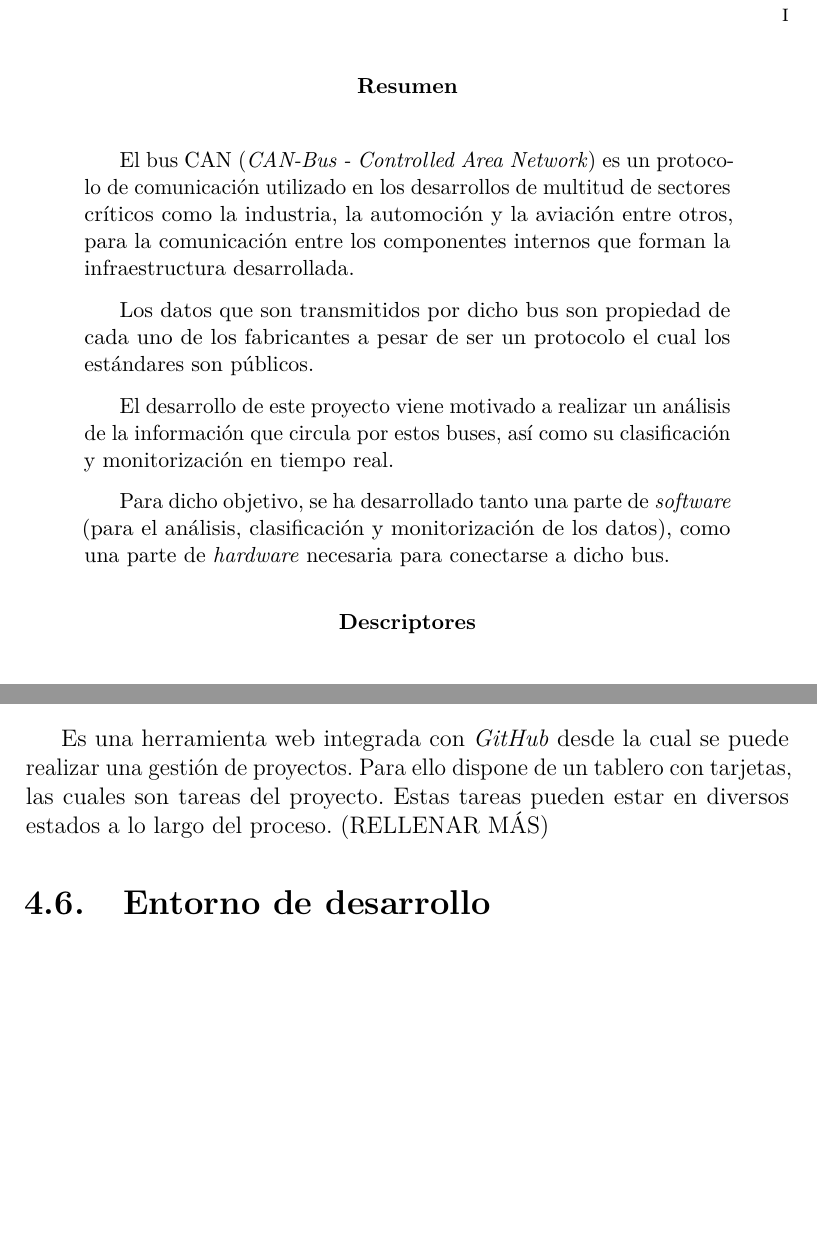
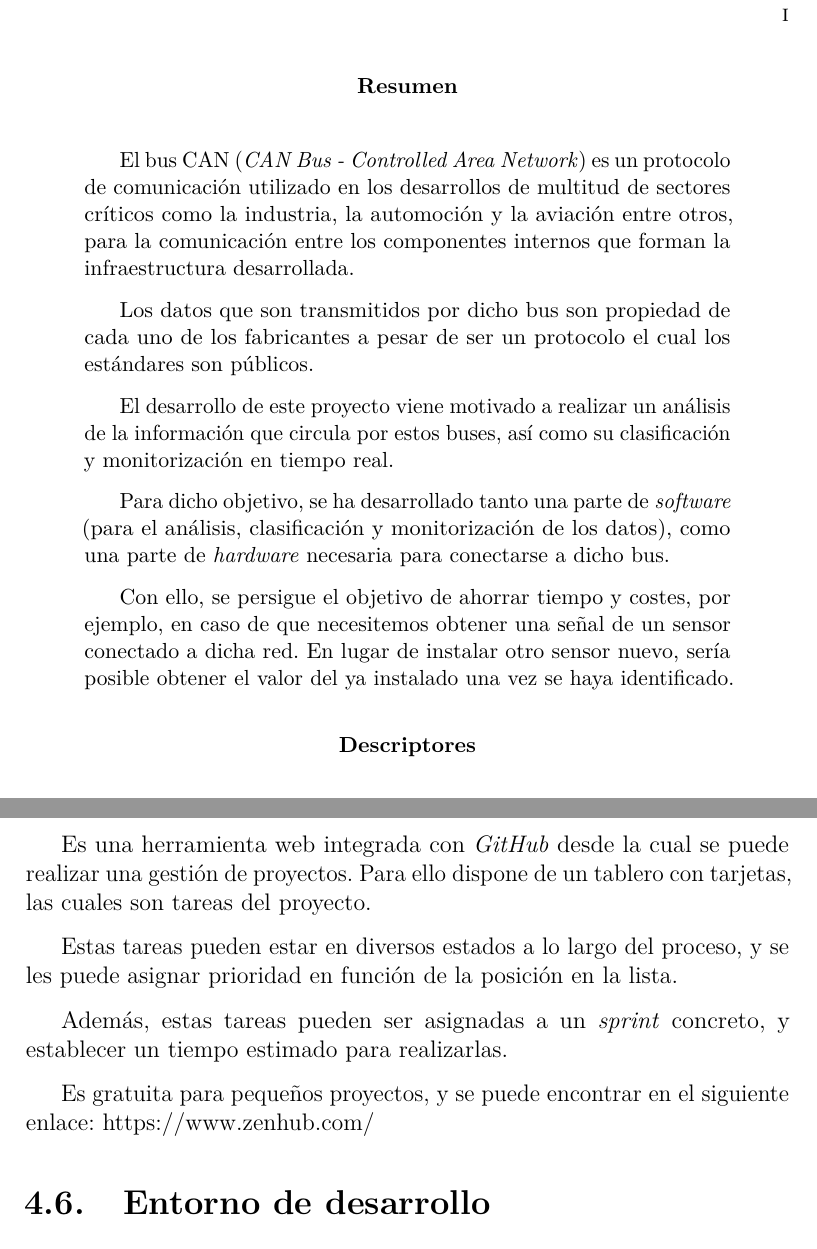
Before and after one commit to amb0070/CRET, a LaTeX book (documentacion/memoria.tex, which reads documentacion/tex/4_Tecnicas_y_herramientas.tex): two parts of pages 7 and 31 of 47 before the commit and two parts of pages 7 and 31 of 49 after it, joined at a grey line, cut so that both start at the same text, the shorter picture padded with empty space. Compiled offline with pdfLaTeX.

Commit message:
Updated doc

```diff
--- a/documentacion/memoria.tex
+++ b/documentacion/memoria.tex
@@ -422,13 +422,15 @@ D. César Represa Pérez
 \renewcommand*\abstractname{Resumen}
 \begin{abstract}
 
-El bus CAN (\emph{CAN-Bus - Controlled Area Network}) es un protocolo de comunicación utilizado en los desarrollos de multitud de sectores críticos como la industria, la automoción y la aviación entre otros, para la comunicación entre los componentes internos que forman la infraestructura desarrollada.
+El bus CAN (\emph{CAN Bus - Controlled Area Network}) es un protocolo de comunicación utilizado en los desarrollos de multitud de sectores críticos como la industria, la automoción y la aviación entre otros, para la comunicación entre los componentes internos que forman la infraestructura desarrollada.
 
 Los datos que son transmitidos por dicho bus son propiedad de cada uno de los fabricantes a pesar de ser un protocolo el cual los estándares son públicos.
 
 El desarrollo de este proyecto viene motivado a realizar un análisis de la información que circula por estos buses, así como su clasificación y monitorización en tiempo real.
 
 Para dicho objetivo, se ha desarrollado tanto una parte de \emph{software} (para el análisis, clasificación y monitorización de los datos), como una parte de \emph{hardware} necesaria para conectarse a dicho bus.
+
+Con ello, se persigue el objetivo de ahorrar tiempo y costes, por ejemplo, en caso de que necesitemos obtener una señal de un sensor conectado a dicha red. En lugar de instalar otro sensor nuevo, sería posible obtener el valor del ya instalado una vez se haya identificado.
 
 \end{abstract}
 
--- a/documentacion/tex/4_Tecnicas_y_herramientas.tex
+++ b/documentacion/tex/4_Tecnicas_y_herramientas.tex
@@ -48,7 +48,13 @@ Se trata de una plataforma de desarrollo colaborativo en la cual es posible aloj
 
 \subsection{ZenHub}\label{zenhub}
 
-Es una herramienta web integrada con \emph{GitHub} desde la cual se puede realizar una gestión de proyectos. Para ello dispone de un tablero con tarjetas, las cuales son tareas del proyecto. Estas tareas pueden estar en diversos estados a lo largo del proceso. (RELLENAR MÁS)
+Es una herramienta web integrada con \emph{GitHub} desde la cual se puede realizar una gestión de proyectos. Para ello dispone de un tablero con tarjetas, las cuales son tareas del proyecto.
+
+Estas tareas pueden estar en diversos estados a lo largo del proceso, y se les puede asignar prioridad en función de la posición en la lista.
+
+Además, estas tareas pueden ser asignadas a un \emph{sprint} concreto, y establecer un tiempo estimado para realizarlas.
+
+Es gratuita para pequeños proyectos, y se puede encontrar en el siguiente enlace: https://www.zenhub.com/
 
 \section{Entorno de desarrollo}\label{entorno_de_desarrollo}
 
```
Also changed, not shown: documentacion/tex/3_Conceptos_teoricos.tex (+3 -0 lines), documentacion/memoria.pdf, documentacion/memoria.tex (2 more changed lines), documentacion/tex/4_Tecnicas_y_herramientas.tex (5 more changed lines), 12 other files.
